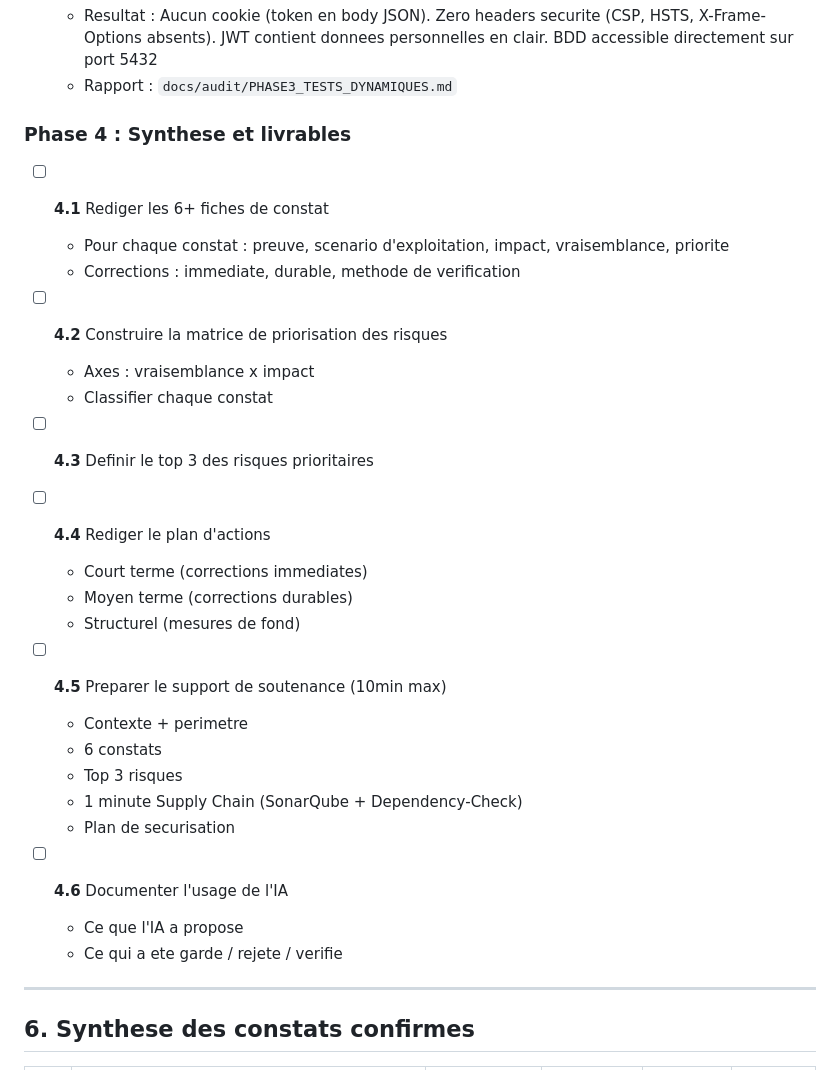
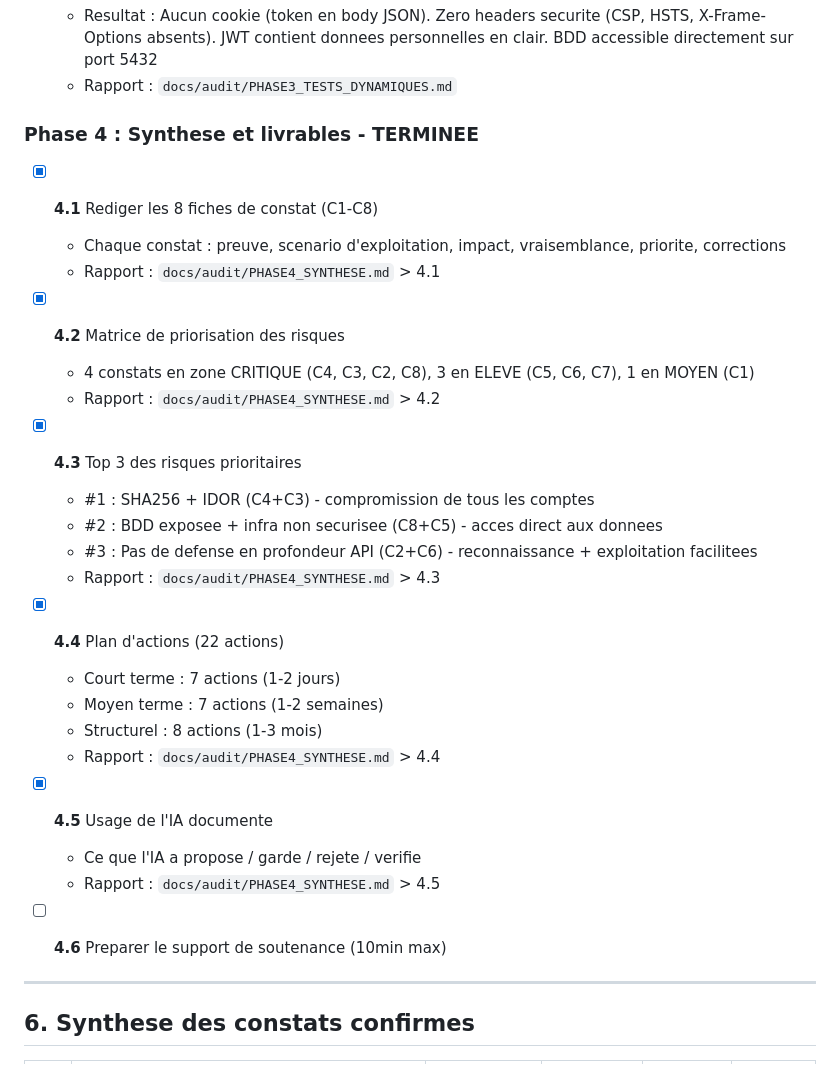
Before and after one commit to Sam-rst/EPSI_B3_MSPR-Groupe_MATS, a Markdown page: docs/audit/ROADMAP_AUDIT_SECURITE.md, the part around the change. Rendered like a GitHub page.

```diff
--- a/docs/audit/ROADMAP_AUDIT_SECURITE.md
+++ b/docs/audit/ROADMAP_AUDIT_SECURITE.md
@@ -130,33 +130,33 @@
   - Resultat : Aucun cookie (token en body JSON). Zero headers securite (CSP, HSTS, X-Frame-Options absents). JWT contient donnees personnelles en clair. BDD accessible directement sur port 5432
   - Rapport : `docs/audit/PHASE3_TESTS_DYNAMIQUES.md`
 
-### Phase 4 : Synthese et livrables
+### Phase 4 : Synthese et livrables - TERMINEE
 
-- [ ] **4.1** Rediger les 6+ fiches de constat
-  - Pour chaque constat : preuve, scenario d'exploitation, impact, vraisemblance, priorite
-  - Corrections : immediate, durable, methode de verification
+- [x] **4.1** Rediger les 8 fiches de constat (C1-C8)
+  - Chaque constat : preuve, scenario d'exploitation, impact, vraisemblance, priorite, corrections
+  - Rapport : `docs/audit/PHASE4_SYNTHESE.md` > 4.1
 
-- [ ] **4.2** Construire la matrice de priorisation des risques
-  - Axes : vraisemblance x impact
-  - Classifier chaque constat
+- [x] **4.2** Matrice de priorisation des risques
+  - 4 constats en zone CRITIQUE (C4, C3, C2, C8), 3 en ELEVE (C5, C6, C7), 1 en MOYEN (C1)
+  - Rapport : `docs/audit/PHASE4_SYNTHESE.md` > 4.2
 
-- [ ] **4.3** Definir le top 3 des risques prioritaires
+- [x] **4.3** Top 3 des risques prioritaires
+  - #1 : SHA256 + IDOR (C4+C3) - compromission de tous les comptes
+  - #2 : BDD exposee + infra non securisee (C8+C5) - acces direct aux donnees
+  - #3 : Pas de defense en profondeur API (C2+C6) - reconnaissance + exploitation facilitees
+  - Rapport : `docs/audit/PHASE4_SYNTHESE.md` > 4.3
 
-- [ ] **4.4** Rediger le plan d'actions
-  - Court terme (corrections immediates)
-  - Moyen terme (corrections durables)
-  - Structurel (mesures de fond)
+- [x] **4.4** Plan d'actions (22 actions)
+  - Court terme : 7 actions (1-2 jours)
+  - Moyen terme : 7 actions (1-2 semaines)
+  - Structurel : 8 actions (1-3 mois)
+  - Rapport : `docs/audit/PHASE4_SYNTHESE.md` > 4.4
 
-- [ ] **4.5** Preparer le support de soutenance (10min max)
-  - Contexte + perimetre
-  - 6 constats
-  - Top 3 risques
-  - 1 minute Supply Chain (SonarQube + Dependency-Check)
-  - Plan de securisation
+- [x] **4.5** Usage de l'IA documente
+  - Ce que l'IA a propose / garde / rejete / verifie
+  - Rapport : `docs/audit/PHASE4_SYNTHESE.md` > 4.5
 
-- [ ] **4.6** Documenter l'usage de l'IA
-  - Ce que l'IA a propose
-  - Ce qui a ete garde / rejete / verifie
+- [ ] **4.6** Preparer le support de soutenance (10min max)
 
 ---
 
```
Also changed, not shown: docs/audit/PHASE4_SYNTHESE.md (added, +397 -0 lines).
